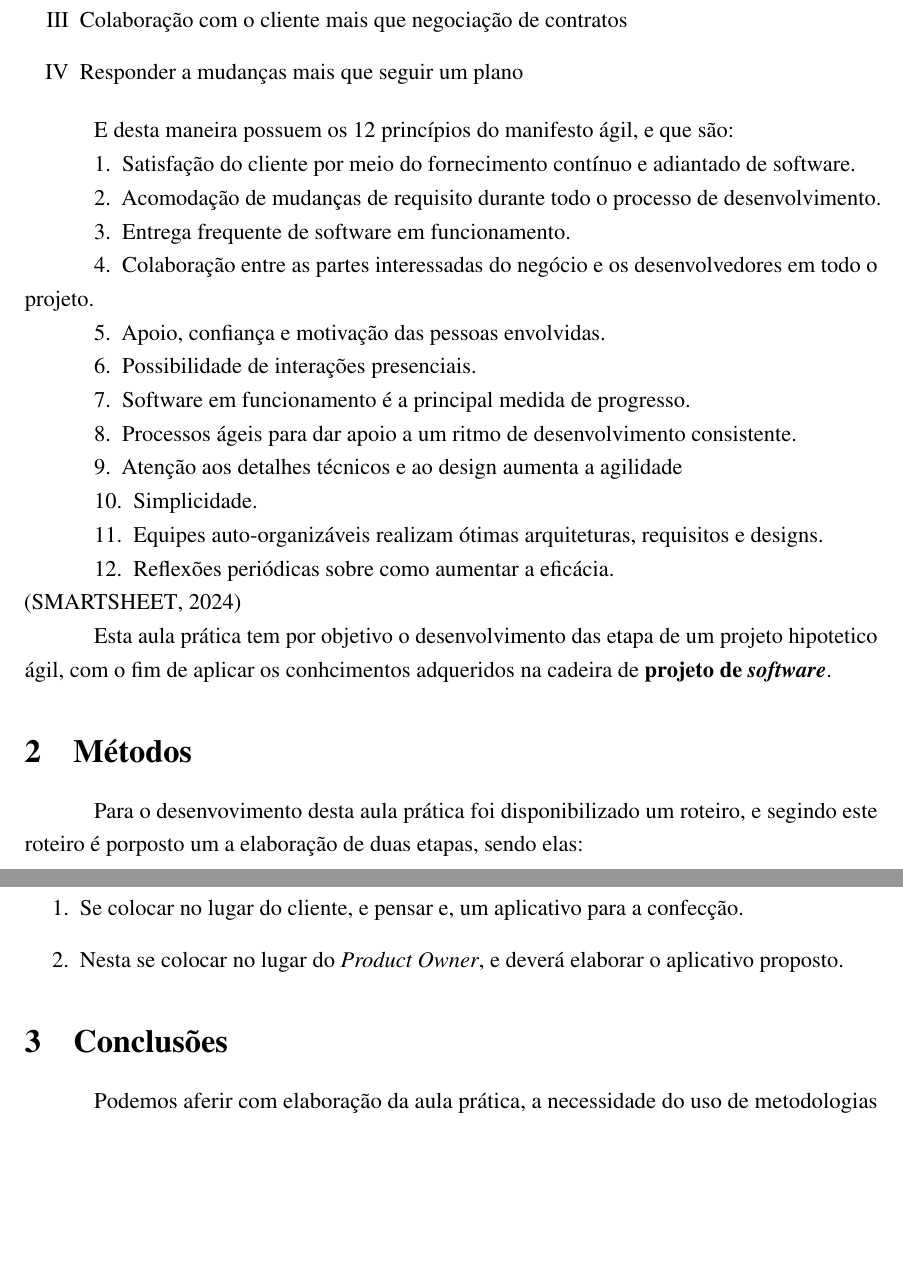
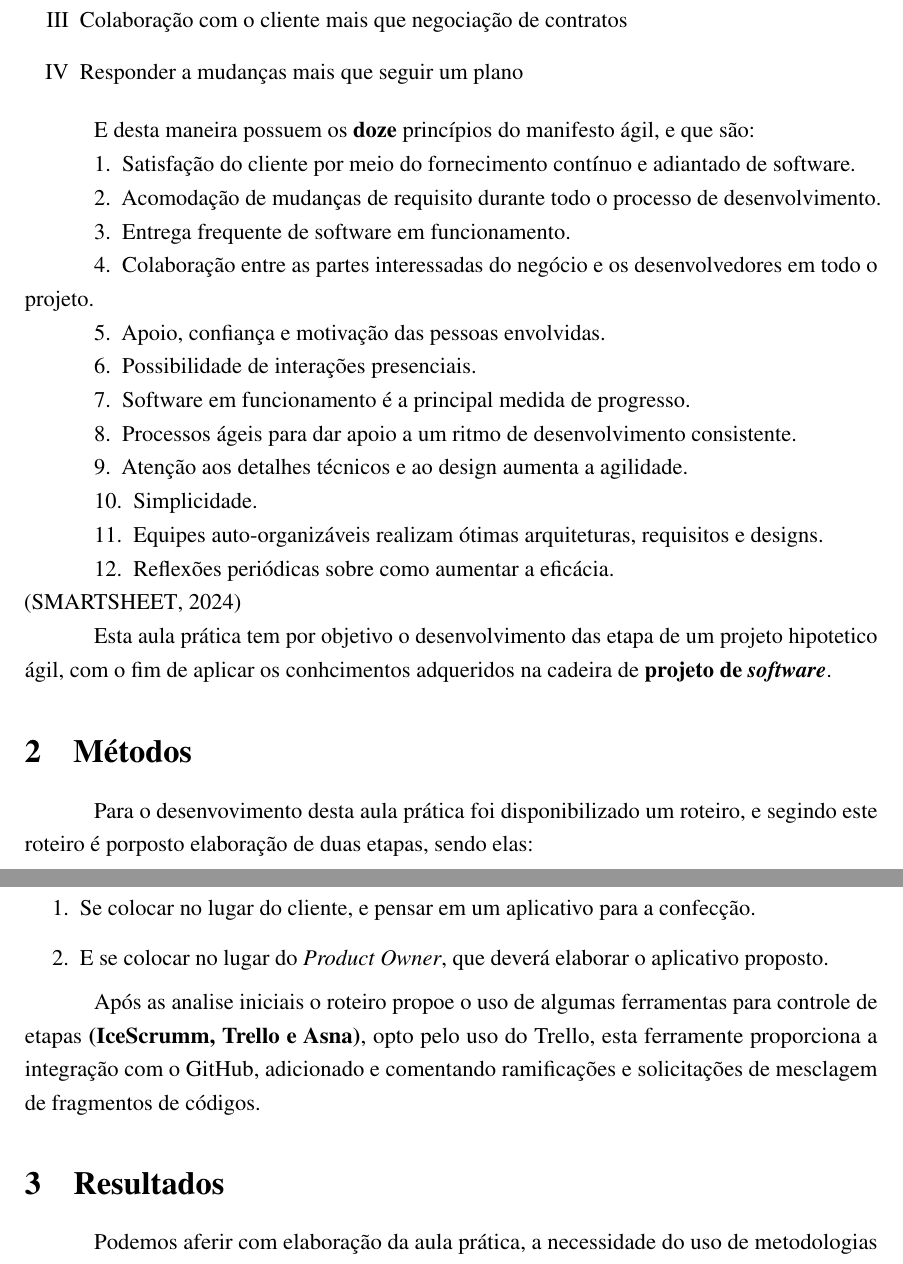
Before and after one commit to ENGENHARIA-DE-SOFTWARE-UNOPAR/software-project, a LaTeX document (main.tex, which reads text/write.tex): two parts of pages 4 and 5 of 7, joined at a grey line, cut so that both start at the same text, the shorter picture padded with empty space. Compiled offline with pdfLaTeX.

Commit message:
atualizado relatorio

```diff
--- a/text/write.tex
+++ b/text/write.tex
@@ -11,7 +11,7 @@
    \item Colaboração com o cliente mais que negociação de contratos
    \item Responder a mudanças mais que seguir um plano
  \end{enumerate}
- \par E desta maneira possuem os 12 princípios do manifesto ágil, e que são:
+ \par E desta maneira possuem os \textbf{doze} princípios do manifesto ágil, e que são:
 \begin{asparaenum}
   \item Satisfação do cliente por meio do fornecimento contínuo e adiantado de software.
   \item Acomodação de mudanças de requisito durante todo o processo de desenvolvimento.
@@ -21,7 +21,7 @@
   \item Possibilidade de interações presenciais.
   \item Software em funcionamento é a principal medida de progresso.
   \item Processos ágeis para dar apoio a um ritmo de desenvolvimento consistente.
-  \item Atenção aos detalhes técnicos e ao design aumenta a agilidade
+  \item Atenção aos detalhes técnicos e ao design aumenta a agilidade.
   \item Simplicidade.
   \item Equipes auto-organizáveis realizam ótimas arquiteturas, requisitos e designs.
   \item Reflexões periódicas sobre como aumentar a eficácia.
@@ -32,15 +32,18 @@
 \par Esta aula prática tem por objetivo o desenvolvimento das etapa de um projeto hipotetico ágil, com o fim de aplicar os conhcimentos adqueridos na cadeira de \textbf{projeto de \textit{software}}.
 
 \section{Métodos}
-\par Para o desenvovimento desta aula prática foi disponibilizado um roteiro, e segindo este roteiro é porposto um a elaboração de duas etapas, sendo elas:
+\par Para o desenvovimento desta aula prática foi disponibilizado um roteiro, e segindo este roteiro é porposto elaboração de duas etapas, sendo elas:
 \begin{enumerate}
-  \item Se colocar no lugar do cliente, e pensar e, um aplicativo para a confecção.
-  \item Nesta se colocar no lugar do \textit{Product Owner}, e deverá elaborar o aplicativo proposto.
+  \item Se colocar no lugar do cliente, e pensar em um aplicativo para a confecção.
+  \item E se colocar no lugar do \textit{Product Owner}, que deverá elaborar o aplicativo proposto.
 \end{enumerate}
+
+\par Após as analise iniciais o roteiro propoe o uso de algumas ferramentas para controle de etapas \textbf{(IceScrumm, Trello e Asna)}, opto pelo uso do \href {https://trello.com/home} {Trello}, esta ferramente proporciona a integração com o \href{www.github.com/}{GitHub}, adicionado e comentando ramificações e solicitações de mesclagem de fragmentos de códigos.
+
+\section{Resultados}
 
 
 
-\section{Conclusões}
 
 \par Podemos aferir com elaboração da aula prática, a necessidade do uso de metodologias gestão de software.
 
```
Also changed, not shown: README.md, figure/Welcome to CoCalc.pdf (deleted), figure/trello.png (added), main.pdf.
